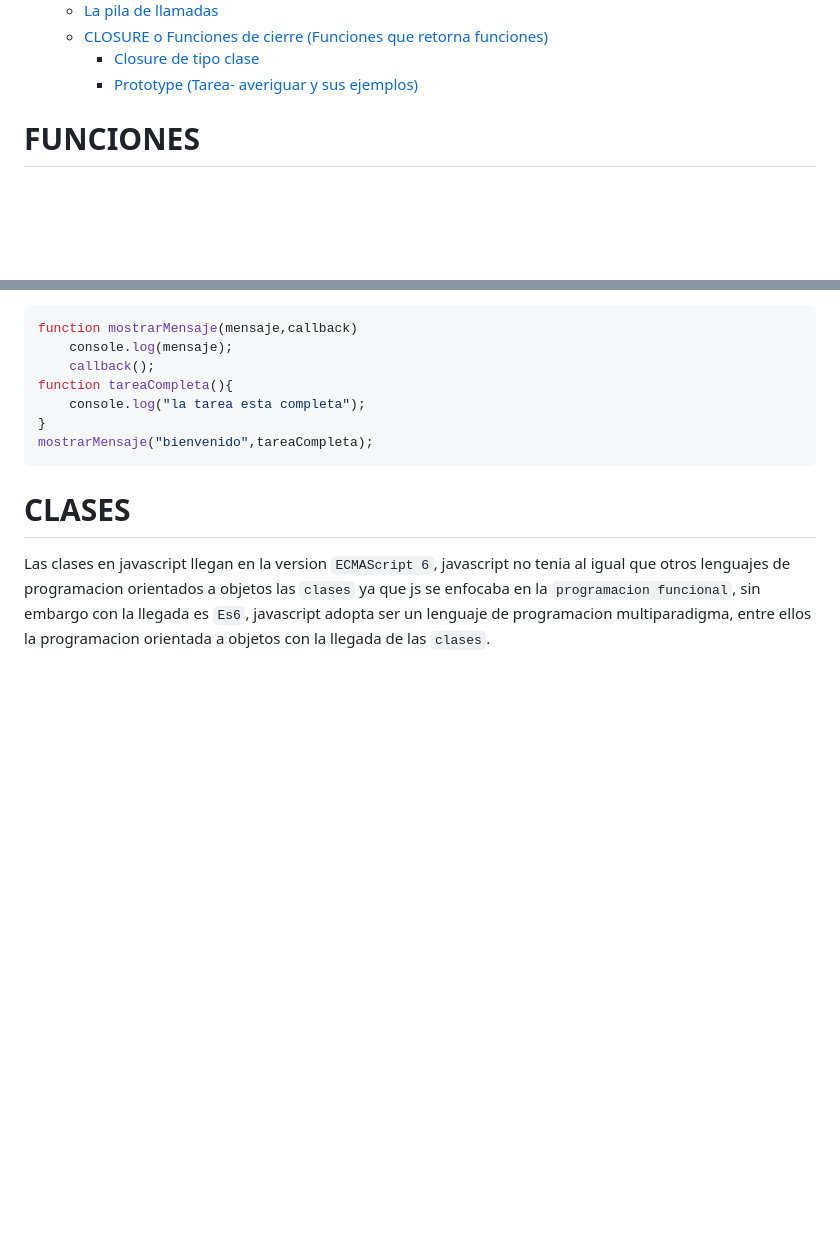
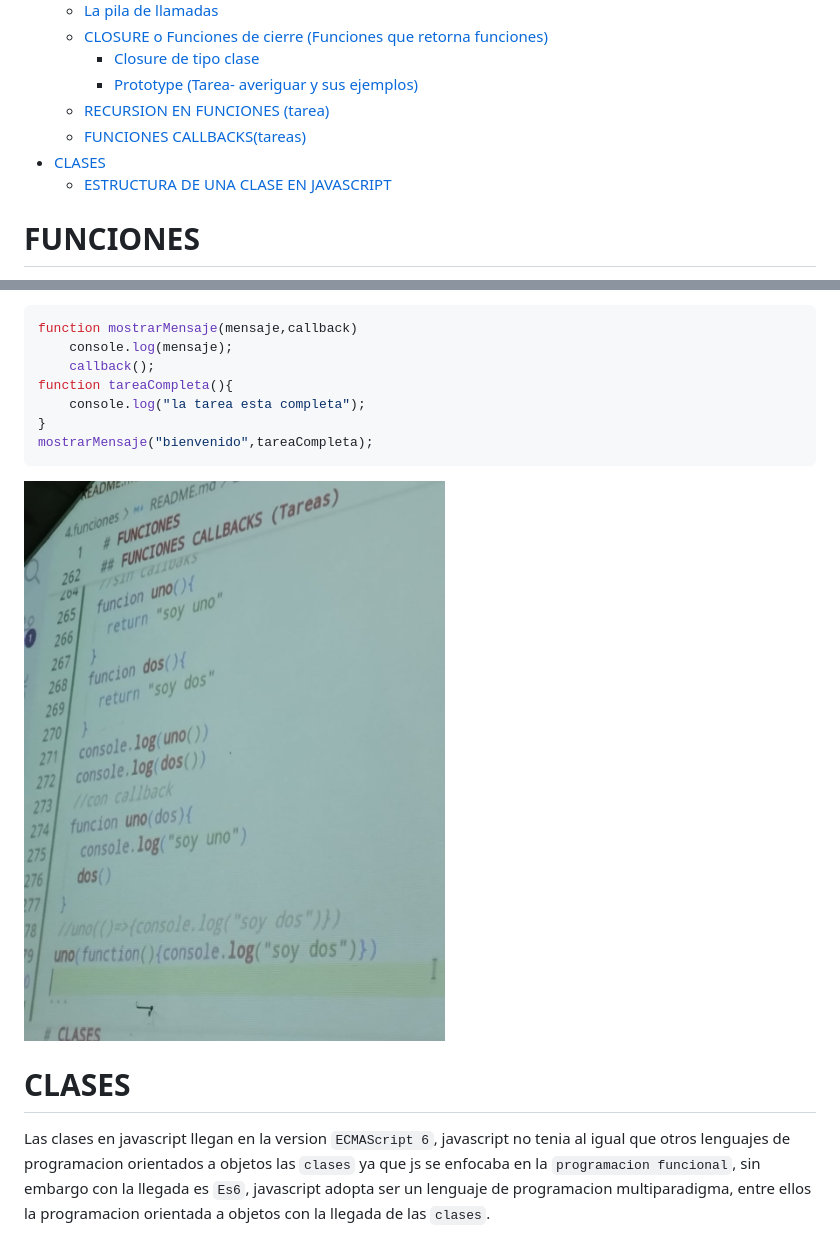
Before and after one commit to NadineAtoccsaOrtiz/Curso_JavaScript, a Markdown page: 4.funciones/README.md, 2 parts joined by grey strips. Drawn GitHub-style; pictures changed too: 4.funciones/image-3.png (added); blank space fills up the shorter version.

Commit message:
fix:agregue los ejemplos del docente en el tema de recursion y callbacks en js

````diff
--- a/4.funciones/README.md
+++ b/4.funciones/README.md
@@ -14,6 +14,10 @@
   - [CLOSURE o Funciones de cierre (Funciones que retorna funciones)](#closure-o-funciones-de-cierre-funciones-que-retorna-funciones)
     - [Closure de tipo clase](#closure-de-tipo-clase)
     - [Prototype (Tarea- averiguar y sus ejemplos)](#prototype-tarea--averiguar-y-sus-ejemplos)
+  - [RECURSION EN FUNCIONES (tarea)](#recursion-en-funciones-tarea)
+  - [FUNCIONES CALLBACKS(tareas)](#funciones-callbackstareas)
+- [CLASES](#clases)
+  - [ESTRUCTURA DE UNA CLASE EN JAVASCRIPT](#estructura-de-una-clase-en-javascript)
 # FUNCIONES
 Las funciones en javascript son `bloques de codigo ejecutable`, a los que podemos pasar parametros y operar con ellos.
 Nos sirve para modular (modularizar) nuestro programa y estructurarlos en bloques que `realicen una tarea concreta`, de esta manera nuestro codigo es mas legible y mantenible.
@@ -300,6 +305,7 @@ function tareaCompleta(){
 }
 mostrarMensaje("bienvenido",tareaCompleta);
 ```
+![alt text](image-3.png)
 # CLASES
 Las clases en javascript llegan en la version `ECMAScript 6`, javascript no tenia al igual que otros lenguajes de programacion orientados a objetos las `clases` ya que js se enfocaba en la `programacion funcional`, sin embargo con la llegada es `Es6`, javascript adopta ser un lenguaje de programacion multiparadigma, entre ellos la programacion orientada a objetos con la llegada de las `clases`.
 ## ESTRUCTURA DE UNA CLASE EN JAVASCRIPT
````
Also changed, not shown: other parts of 4.funciones/README.md (+1 -0 lines), 1 other file.
